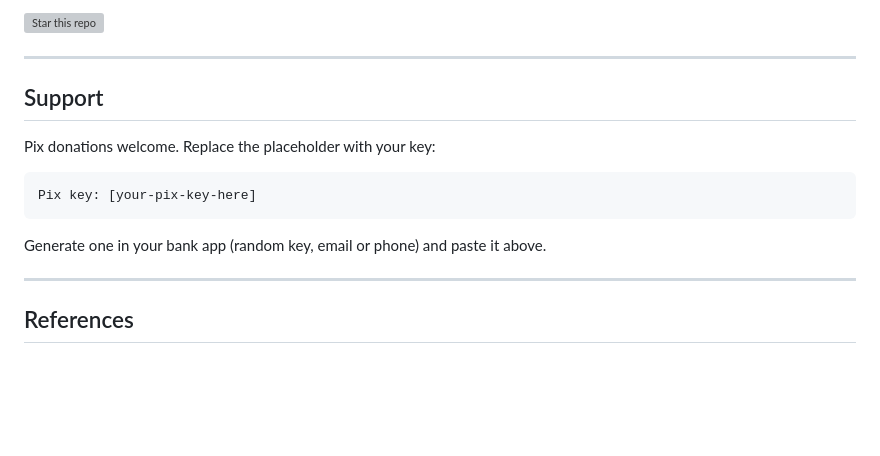
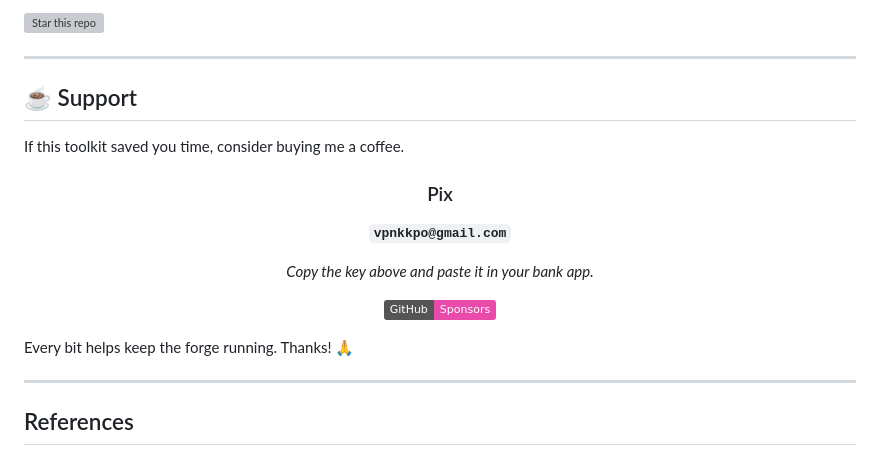
Before and after one commit to vpnkkpo-lgtm/opencode-blockbench-lowpoly, a Markdown page: README.md, the part around the change. Rendered like a GitHub page; badges without logos; blank space fills up the shorter version; grey boxes are pictures that could not be loaded.

Commit message:
docs: add Pix key and polish donate section

````diff
--- a/README.md
+++ b/README.md
@@ -176,15 +176,23 @@ If it saved you time, a star is appreciated.
 
 ---
 
-## Support
+## ☕ Support
 
-Pix donations welcome. Replace the placeholder with your key:
+If this toolkit saved you time, consider buying me a coffee.
 
-```
-Pix key: [your-pix-key-here]
-```
+<div align="center">
 
-Generate one in your bank app (random key, email or phone) and paste it above.
+### Pix
+
+**`vpnkkpo@gmail.com`**
+
+*Copy the key above and paste it in your bank app.*
+
+[![GitHub Sponsors](https://img.shields.io/badge/GitHub-Sponsors-ea4aaa?logo=githubsponsors&logoColor=white)](https://github.com/sponsors/vpnkkpo-lgtm)
+
+</div>
+
+Every bit helps keep the forge running. Thanks! 🙏
 
 ---
 
````
